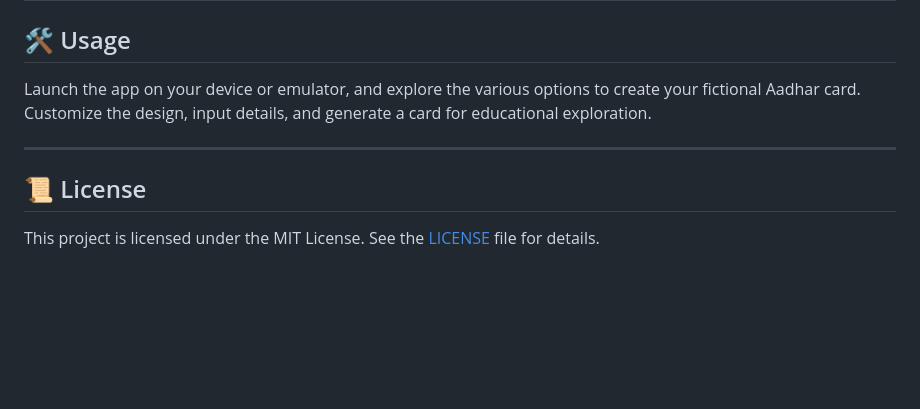
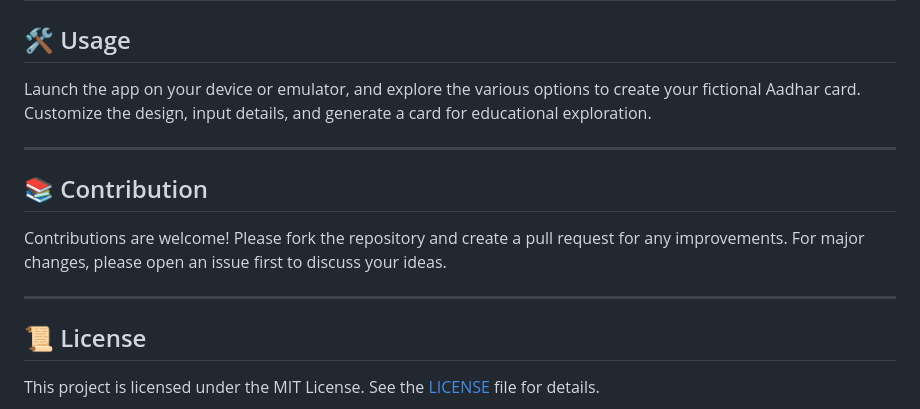
Before and after one commit to surender31195/Aadhar-Card-Generator, a Markdown page: README.md, the part around the change. GitHub-like rendering; blank space fills up the shorter version.

```diff
--- a/README.md
+++ b/README.md
@@ -67,6 +67,11 @@ Launch the app on your device or emulator, and explore the various options to cr
 
 ---
 
+## 📚 Contribution
+Contributions are welcome! Please fork the repository and create a pull request for any improvements. For major changes, please open an issue first to discuss your ideas.
+
+---
+
 ## 📜 License
 This project is licensed under the MIT License. See the [LICENSE](LICENSE) file for details.
 
```
